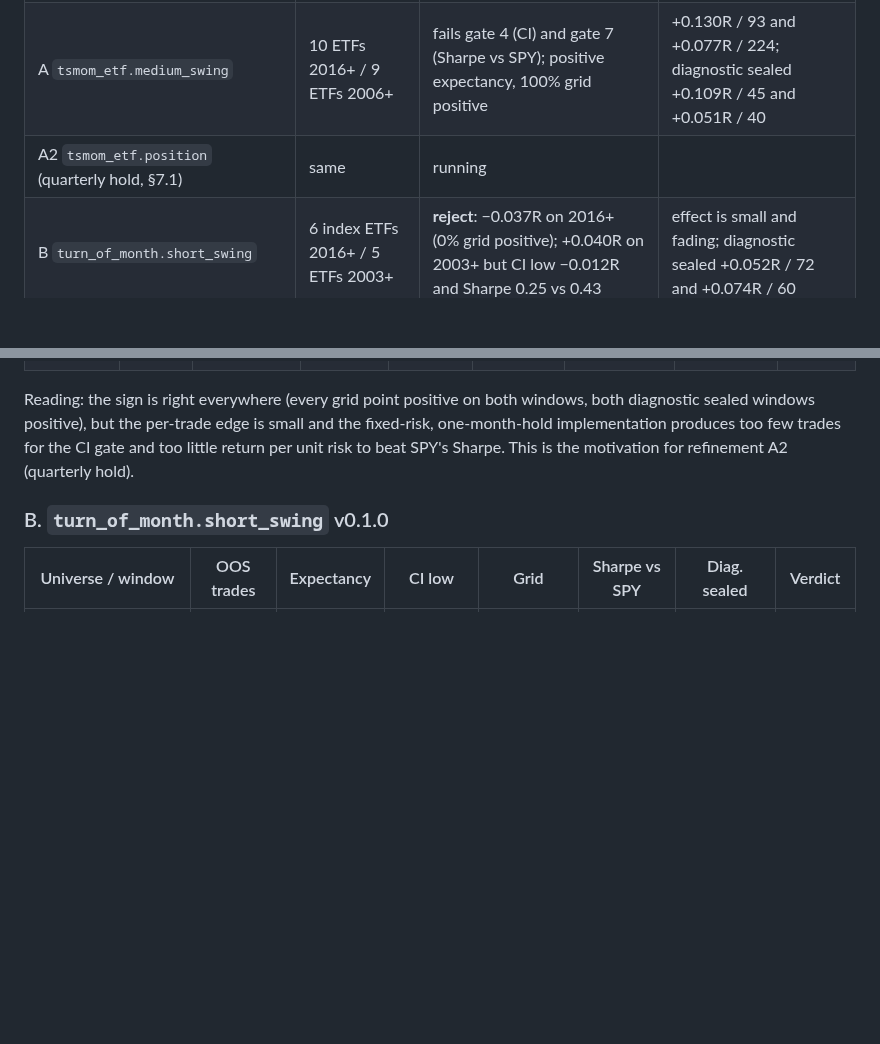
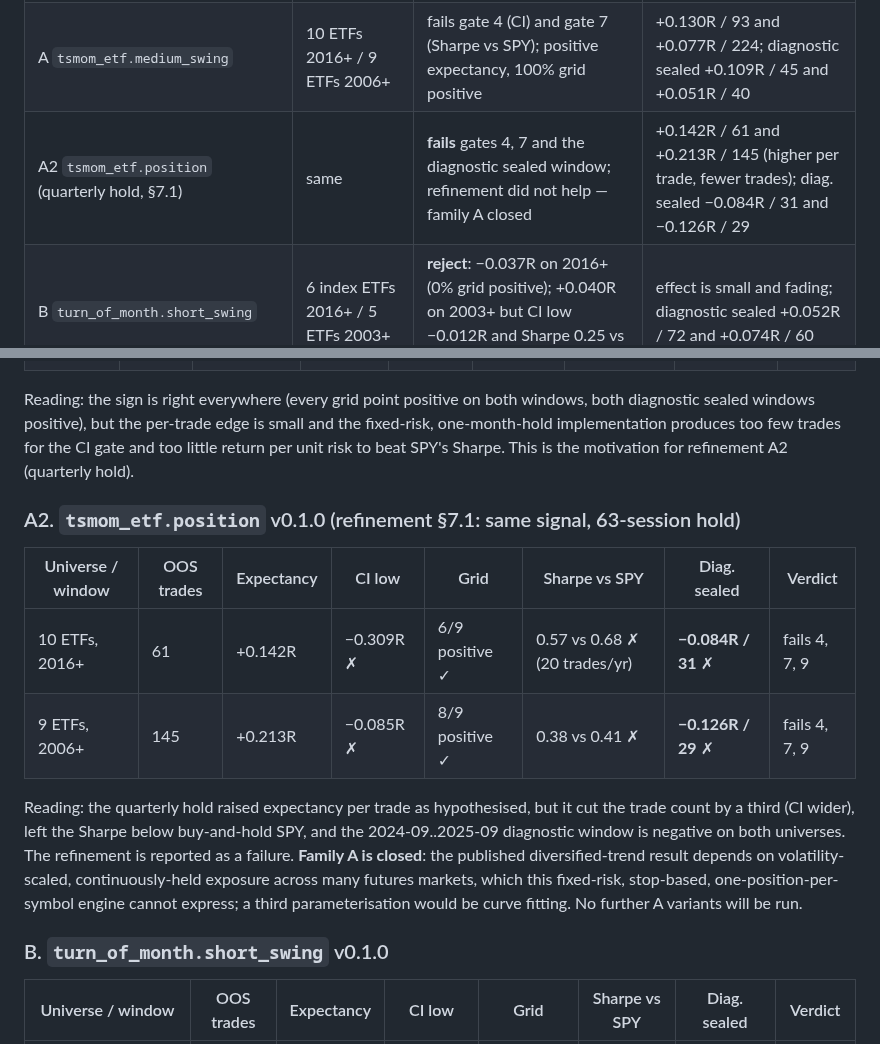
Before and after one commit to louisbrailey/signal-forge, a Markdown page: docs/research/RESULTS_universe_program_2026-11.md, 2 parts joined by grey strips. GitHub-like rendering; blank space fills up the shorter version.

Commit message:
research: A2 quarterly-hold TSMOM result (fails; family A closed)
Co-Authored-By: Claude Fable 5.1 <noreply@anthropic.com>

```diff
--- a/docs/research/RESULTS_universe_program_2026-11.md
+++ b/docs/research/RESULTS_universe_program_2026-11.md
@@ -17,7 +17,7 @@ evidence after the shipped cost models.
 | C `fx_mom_21` (FX-3) | 7 majors + gold | DEV_FAIL, as the pre-registration expected | −0.086R / 784, CI low −0.175R, 0/4 folds; only GBP, JPY and gold positive |
 | D′ `crypto_mom_21_long_u10` (CRYPTO-3, refinement §7.2) | 10 crypto pairs | **DEV_PASS** (one refinement look disclosed) | +0.279R / 433, CI low +0.040R, 2× costs +0.233R, 8/10 pairs positive, 4/4 folds positive |
 | A `tsmom_etf.medium_swing` | 10 ETFs 2016+ / 9 ETFs 2006+ | fails gate 4 (CI) and gate 7 (Sharpe vs SPY); positive expectancy, 100% grid positive | +0.130R / 93 and +0.077R / 224; diagnostic sealed +0.109R / 45 and +0.051R / 40 |
-| A2 `tsmom_etf.position` (quarterly hold, §7.1) | same | running | |
+| A2 `tsmom_etf.position` (quarterly hold, §7.1) | same | **fails** gates 4, 7 and the diagnostic sealed window; refinement did not help — family A closed | +0.142R / 61 and +0.213R / 145 (higher per trade, fewer trades); diag. sealed −0.084R / 31 and −0.126R / 29 |
 | B `turn_of_month.short_swing` | 6 index ETFs 2016+ / 5 ETFs 2003+ | **reject**: −0.037R on 2016+ (0% grid positive); +0.040R on 2003+ but CI low −0.012R and Sharpe 0.25 vs 0.43 | effect is small and fading; diagnostic sealed +0.052R / 72 and +0.074R / 60 |
 | E existing six strategies | sector SPDRs (10); mega-caps (9) | running | |
 
@@ -42,6 +42,21 @@ Reading: the sign is right everywhere (every grid point positive on both windows
 diagnostic sealed windows positive), but the per-trade edge is small and the fixed-risk,
 one-month-hold implementation produces too few trades for the CI gate and too little return
 per unit risk to beat SPY's Sharpe. This is the motivation for refinement A2 (quarterly hold).
+
+### A2. `tsmom_etf.position` v0.1.0 (refinement §7.1: same signal, 63-session hold)
+
+| Universe / window | OOS trades | Expectancy | CI low | Grid | Sharpe vs SPY | Diag. sealed | Verdict |
+|---|---|---|---|---|---|---|---|
+| 10 ETFs, 2016+ | 61 | +0.142R | −0.309R ✗ | 6/9 positive ✓ | 0.57 vs 0.68 ✗ (20 trades/yr) | **−0.084R / 31** ✗ | fails 4, 7, 9 |
+| 9 ETFs, 2006+ | 145 | +0.213R | −0.085R ✗ | 8/9 positive ✓ | 0.38 vs 0.41 ✗ | **−0.126R / 29** ✗ | fails 4, 7, 9 |
+
+Reading: the quarterly hold raised expectancy per trade as hypothesised, but it cut the trade
+count by a third (CI wider), left the Sharpe below buy-and-hold SPY, and the 2024-09..2025-09
+diagnostic window is negative on both universes. The refinement is reported as a failure.
+**Family A is closed**: the published diversified-trend result depends on volatility-scaled,
+continuously-held exposure across many futures markets, which this fixed-risk, stop-based,
+one-position-per-symbol engine cannot express; a third parameterisation would be curve
+fitting. No further A variants will be run.
 
 ### B. `turn_of_month.short_swing` v0.1.0
 
```
